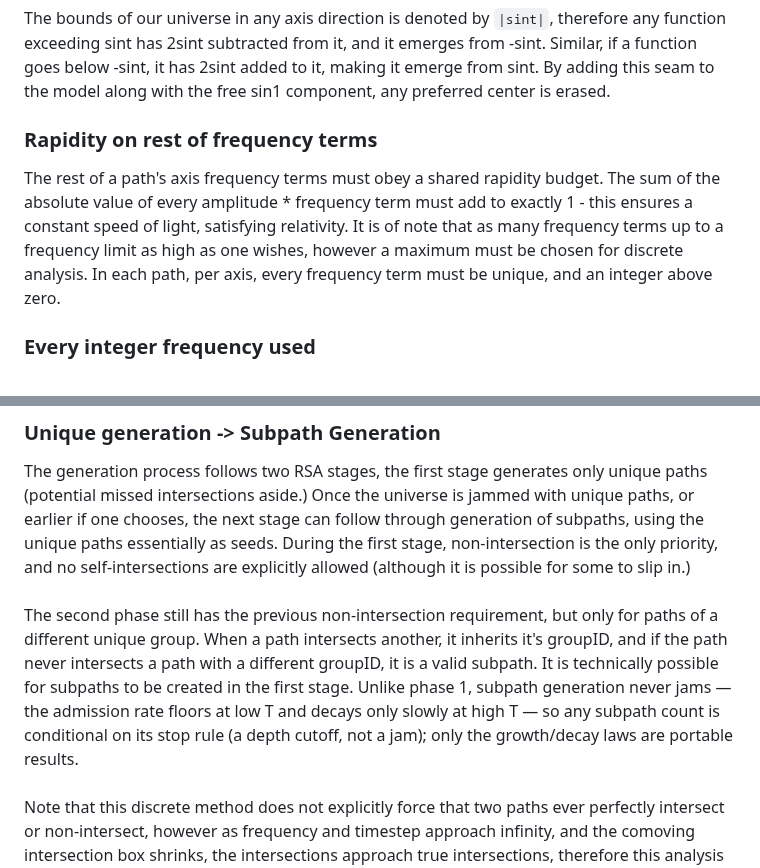
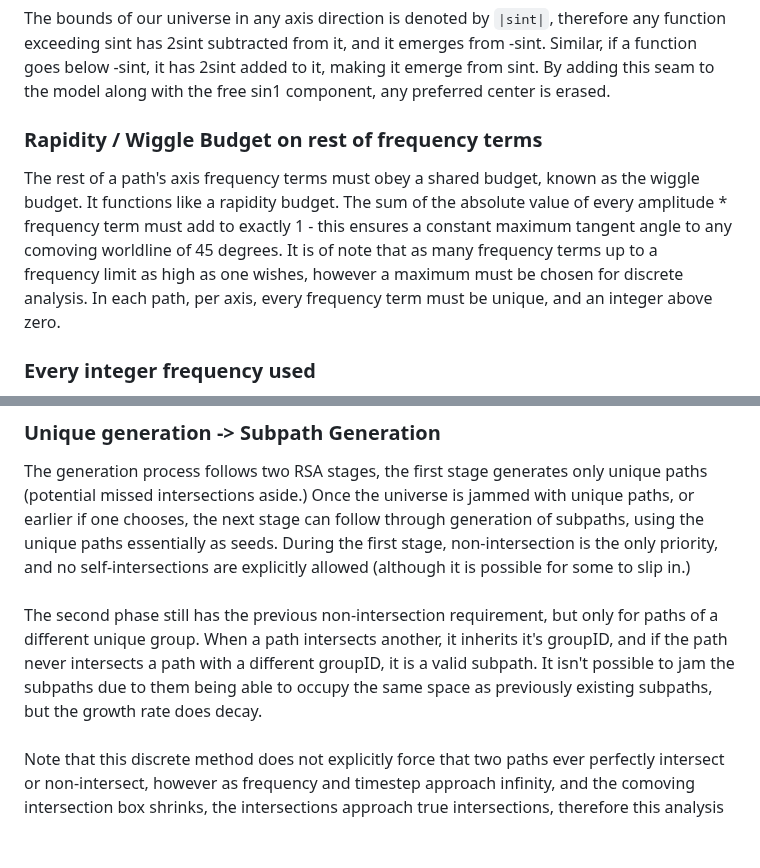
Before and after one commit to universe-analysis/universe-generator, a Markdown page: README.md, 2 parts joined by grey strips. Rendered like a GitHub page; blank space fills up the shorter version.

```diff
--- a/README.md
+++ b/README.md
@@ -17,8 +17,8 @@ All worldlines have a random budget for their sin1 component, different from the
 ### Seam wrap
 The bounds of our universe in any axis direction is denoted by `|sint|`, therefore any function exceeding sint has 2sint subtracted from it, and it emerges from -sint. Similar, if a function goes below -sint, it has 2sint added to it, making it emerge from sint. By adding this seam to the model along with the free sin1 component, any preferred center is erased.
 
-### Rapidity on rest of frequency terms
-The rest of a path's axis frequency terms must obey a shared rapidity budget. The sum of the absolute value of every amplitude * frequency term must add to exactly 1 - this ensures a constant speed of light, satisfying relativity. It is of note that as many frequency terms up to a frequency limit as high as one wishes, however a maximum must be chosen for discrete analysis. In each path, per axis, every frequency term must be unique, and an integer above zero.
+### Rapidity / Wiggle Budget on rest of frequency terms
+The rest of a path's axis frequency terms must obey a shared budget, known as the wiggle budget. It functions like a rapidity budget. The sum of the absolute value of every amplitude * frequency term must add to exactly 1 - this ensures a constant maximum tangent angle to any comoving worldline of 45 degrees. It is of note that as many frequency terms up to a frequency limit as high as one wishes, however a maximum must be chosen for discrete analysis. In each path, per axis, every frequency term must be unique, and an integer above zero.
 
 ### Every integer frequency used
 In discrete simulation, we must pick a cap, and analyze as the cap approaches infinity, but every possible integer frequency up to that must be included in every axis of every path. Fractional frequencies cannot be used due to closure requirement. This integer frequency requirement builds the semicircle causal reach structure.
@@ -47,7 +47,7 @@ Traditional RSA packs objects in a single space, whereas this packs 1D paths acr
 
 ### Unique generation -> Subpath Generation
 The generation process follows two RSA stages, the first stage generates only unique paths (potential missed intersections aside.) Once the universe is jammed with unique paths, or earlier if one chooses, the next stage can follow through generation of subpaths, using the unique paths essentially as seeds. During the first stage, non-intersection is the only priority, and no self-intersections are explicitly allowed (although it is possible for some to slip in.)<br><br>
-The second phase still has the previous non-intersection requirement, but only for paths of a different unique group. When a path intersects another, it inherits it's groupID, and if the path never intersects a path with a different groupID, it is a valid subpath. It is technically possible for subpaths to be created in the first stage. Unlike phase 1, subpath generation never jams — the admission rate floors at low T and decays only slowly at high T — so any subpath count is conditional on its stop rule (a depth cutoff, not a jam); only the growth/decay laws are portable results.<br><br>
+The second phase still has the previous non-intersection requirement, but only for paths of a different unique group. When a path intersects another, it inherits it's groupID, and if the path never intersects a path with a different groupID, it is a valid subpath. It isn't possible to jam the subpaths due to them being able to occupy the same space as previously existing subpaths, but the growth rate does decay.<br><br>
 Note that this discrete method does not explicitly force that two paths ever perfectly intersect or non-intersect, however as frequency and timestep approach infinity, and the comoving intersection box shrinks, the intersections approach true intersections, therefore this analysis is an approximation that can be measured as the limit of the maxfreq (or the timestep resolution, same thing) approaches infinity.
 
 ## Physics
```
